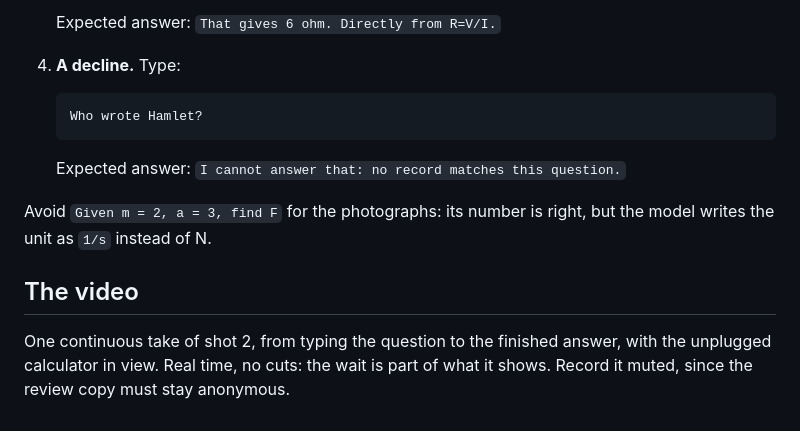
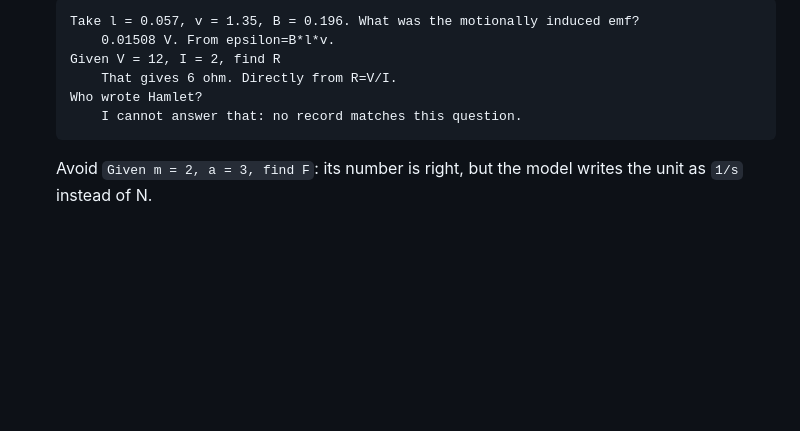
Before and after one commit to alex-messerlian/nspire-tlm, a Markdown page: submission/PHOTOS.md, the part around one of its changes. Drawn GitHub-style; blank space fills up the shorter version.

```diff
--- a/submission/PHOTOS.md
+++ b/submission/PHOTOS.md
@@ -38,16 +58,9 @@ calculator token for token.
 
-   Expected answer: `That gives 6 ohm. Directly from R=V/I.`
-4. **A decline.** Type:
+      Take l = 0.057, v = 1.35, B = 0.196. What was the motionally induced emf?
+          0.01508 V. From epsilon=B*l*v.
+      Given V = 12, I = 2, find R
+          That gives 6 ohm. Directly from R=V/I.
+      Who wrote Hamlet?
+          I cannot answer that: no record matches this question.
 
-       Who wrote Hamlet?
-
-   Expected answer: `I cannot answer that: no record matches this question.`
-
-Avoid `Given m = 2, a = 3, find F` for the photographs: its number is right, but the model writes the unit as `1/s`
-instead of N.
-
-## The video
-
-One continuous take of shot 2, from typing the question to the finished answer, with the unplugged calculator in
-view. Real time, no cuts: the wait is part of what it shows. Record it muted, since the review copy must stay
-anonymous.
+  Avoid `Given m = 2, a = 3, find F`: its number is right, but the model writes the unit as `1/s` instead of N.
```
Also changed, not shown: other parts of submission/PHOTOS.md (+45 -25 lines), README.md (+3 -0 lines), docs/paper/FACTS.md (+13 -1 lines), paper/figures/photo_answer.jpg (added), paper/figures/photo_ready.jpg (added), paper/figures/photo_screen.jpg (added), 7 other files.
